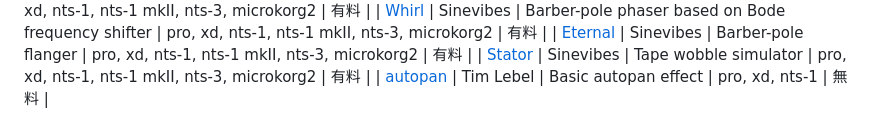
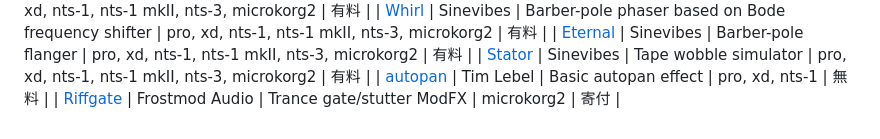
Before and after one commit to korginc/logue-sdk, a Markdown page: 05_modfx_index_ja.md, the part around the change. GitHub-like rendering.

```diff
--- a/05_modfx_index_ja.md
+++ b/05_modfx_index_ja.md
@@ -50,3 +50,4 @@ _Note: 追加,訂正，リンク切れについては logue-sdk@korg.co.jp ま
 | [Eternal](https://www.sinevibes.com/korgeternal/) | Sinevibes | Barber-pole flanger | pro, xd, nts-1, nts-1 mkII, nts-3, microkorg2 | 有料 |
 | [Stator](https://www.sinevibes.com/korgstator/) | Sinevibes | Tape wobble simulator | pro, xd, nts-1, nts-1 mkII, nts-3, microkorg2 | 有料 |
 | [autopan](https://github.com/tmlbl/autopan) | Tim Lebel | Basic autopan effect | pro, xd, nts-1 | 無料 |
+| [Riffgate](https://payhip.com/b/S5qnP) | Frostmod Audio | Trance gate/stutter ModFX | microkorg2 | 寄付 |
```
